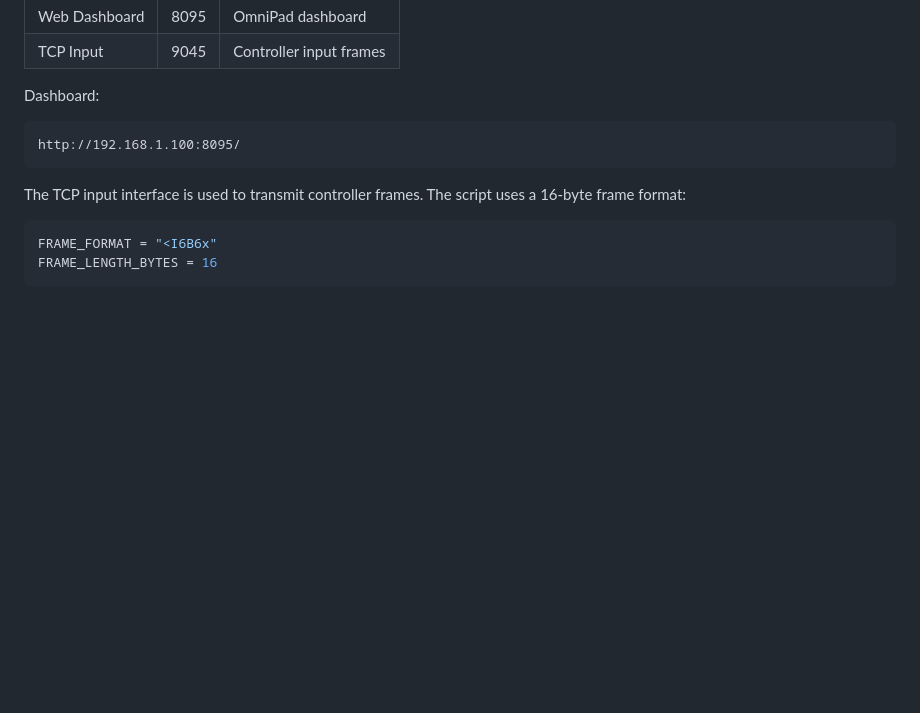
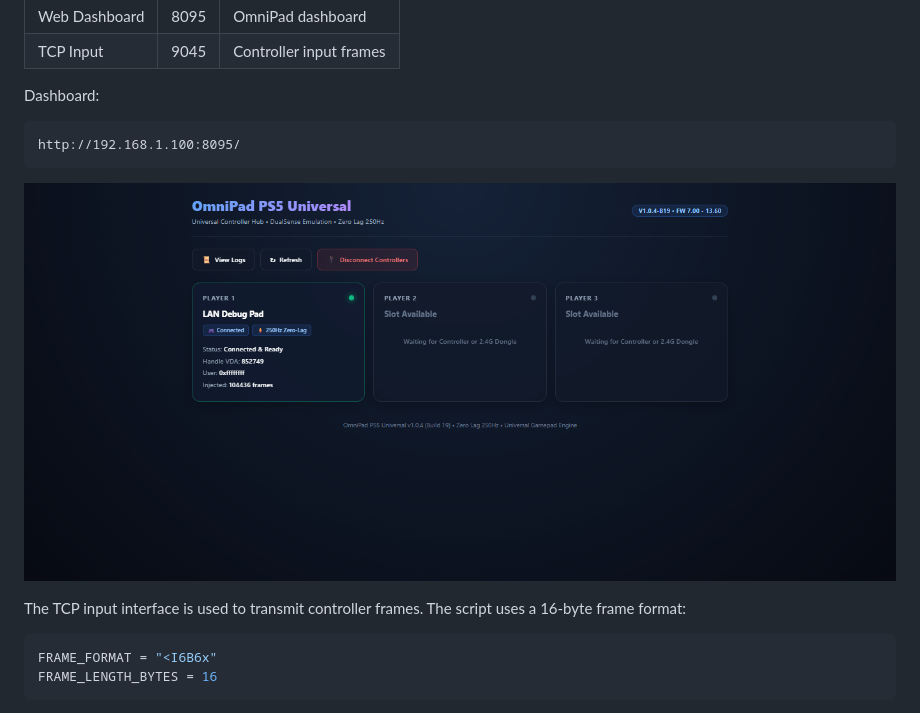
Before and after one commit to DarkXenium/omnipad-gamepad-bridge, a Markdown page: README.md, the part around the change. GitHub-like rendering; pictures changed too: assets/omnipad_dashboard.png (added); blank space fills up the shorter version.

Commit message:
Add OmniPad dashboard screenshot to README

````diff
--- a/README.md
+++ b/README.md
@@ -127,6 +127,8 @@ Dashboard:
 http://192.168.1.100:8095/
 ```
 
+![OmniPad PS5 Universal Dashboard](assets/omnipad_dashboard.png)
+
 The TCP input interface is used to transmit controller frames. The script uses a 16-byte frame format:
 
 ```python
````
